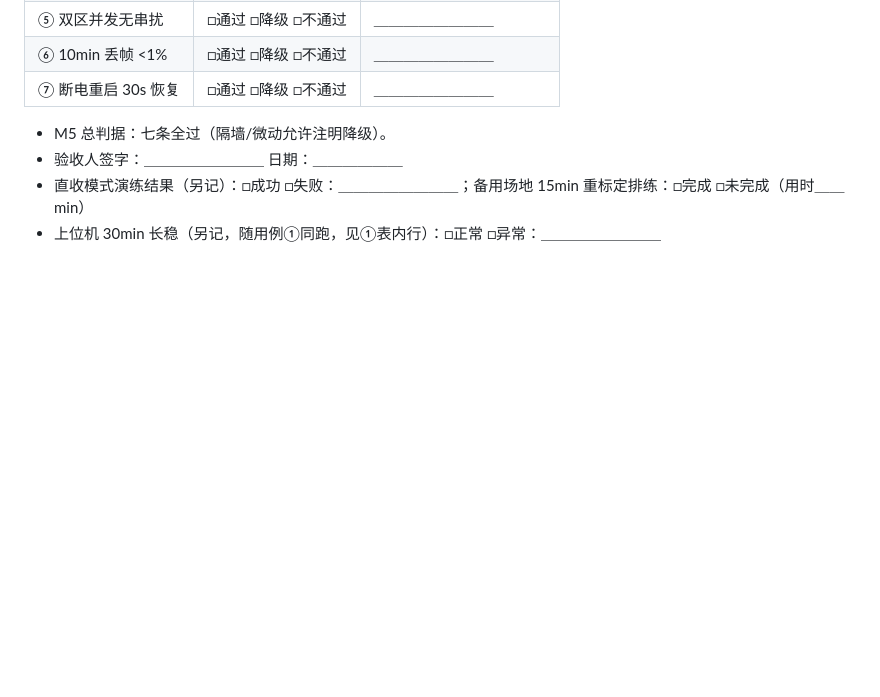
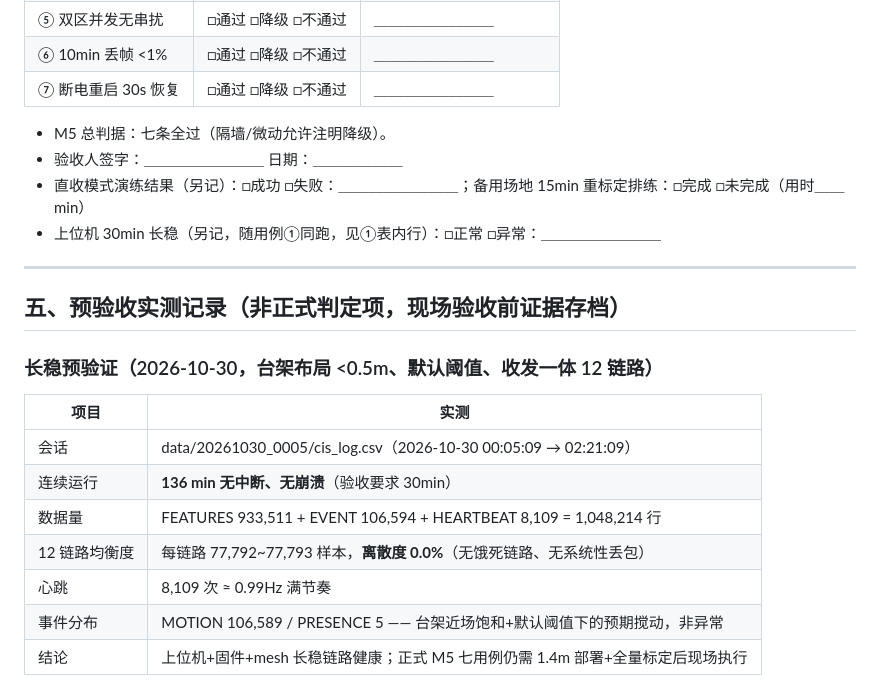
Before and after one commit to TZH-user/esp32-csi-zone-sense, a Markdown page: docs/验收记录表.md, the part around the change. Drawn GitHub-style; blank space fills up the shorter version.

Commit message:
docs: 验收记录表追加长稳预验证证据（136min/105万行/12链路离散度0%，台架台位 2026-10-30）

```diff
--- a/docs/验收记录表.md
+++ b/docs/验收记录表.md
@@ -156,3 +156,19 @@
 - 验收人签字：＿＿＿＿＿＿＿＿ 日期：＿＿＿＿＿＿
 - 直收模式演练结果（另记）：□成功 □失败：＿＿＿＿＿＿＿＿；备用场地 15min 重标定排练：□完成 □未完成（用时＿＿min）
 - 上位机 30min 长稳（另记，随用例①同跑，见①表内行）：□正常 □异常：＿＿＿＿＿＿＿＿
+
+---
+
+## 五、预验收实测记录（非正式判定项，现场验收前证据存档）
+
+### 长稳预验证（2026-10-30，台架布局 <0.5m、默认阈值、收发一体 12 链路）
+
+| 项目 | 实测 |
+|---|---|
+| 会话 | data/20261030_0005/cis_log.csv（2026-10-30 00:05:09 → 02:21:09） |
+| 连续运行 | **136 min 无中断、无崩溃**（验收要求 30min） |
+| 数据量 | FEATURES 933,511 + EVENT 106,594 + HEARTBEAT 8,109 = 1,048,214 行 |
+| 12 链路均衡度 | 每链路 77,792~77,793 样本，**离散度 0.0%**（无饿死链路、无系统性丢包） |
+| 心跳 | 8,109 次 ≈ 0.99Hz 满节奏 |
+| 事件分布 | MOTION 106,589 / PRESENCE 5 —— 台架近场饱和+默认阈值下的预期搅动，非异常 |
+| 结论 | 上位机+固件+mesh 长稳链路健康；正式 M5 七用例仍需 1.4m 部署+全量标定后现场执行 |
```
